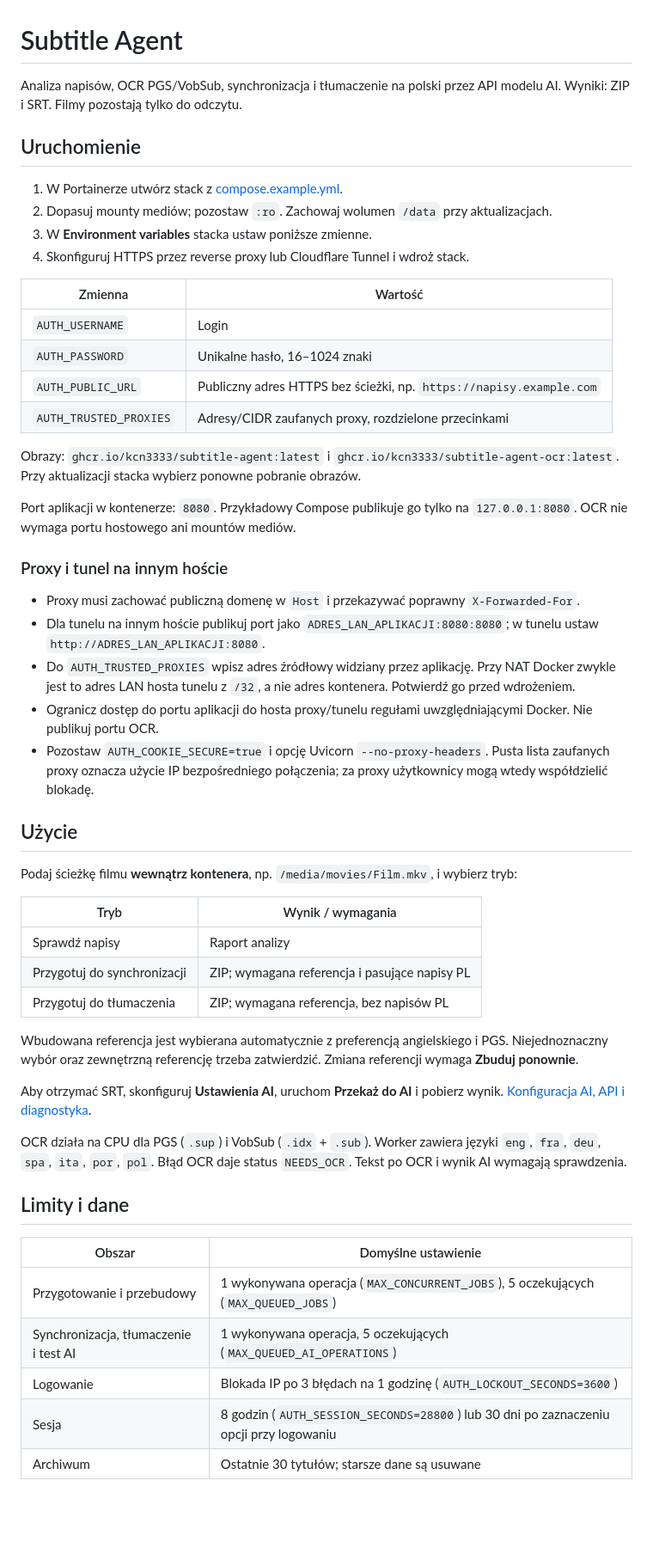
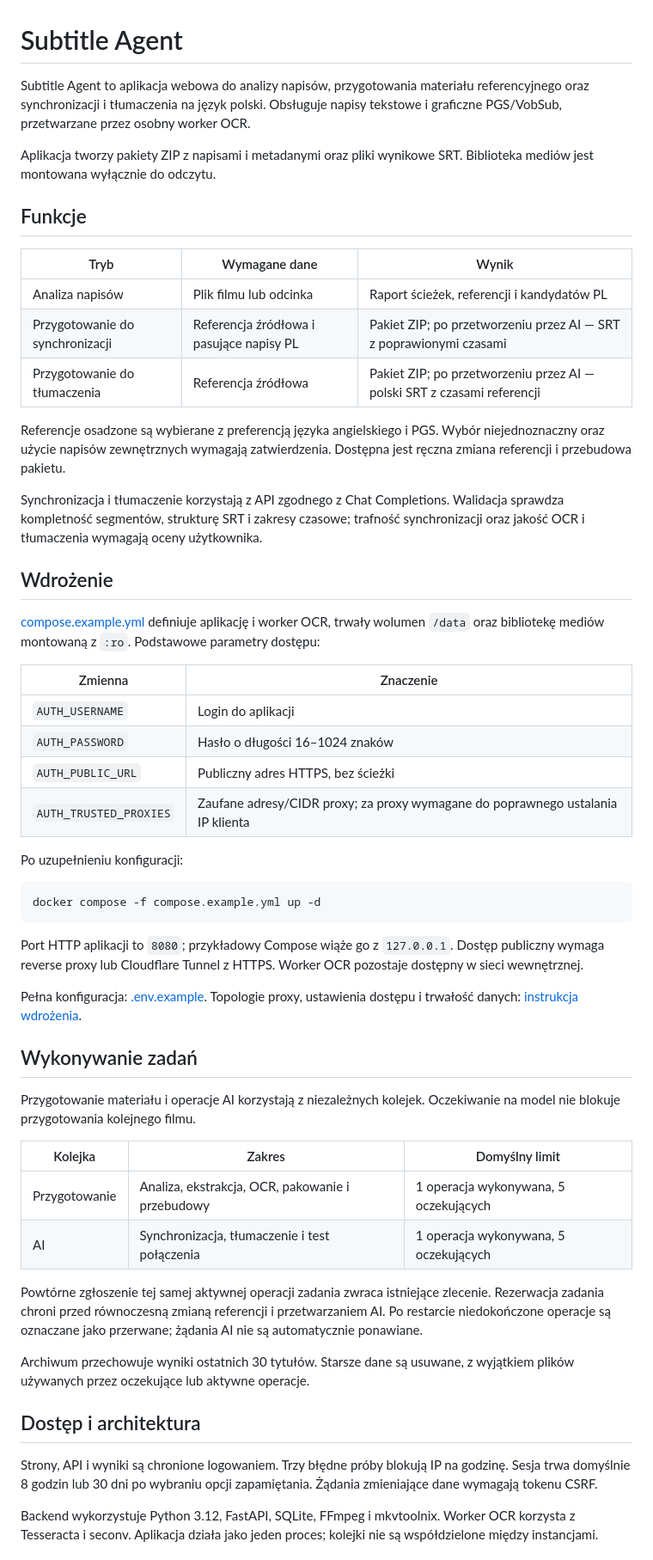
Before and after one commit to kCn3333/subtitle-agent, a Markdown page: README.md, the part around one of its changes. Shown at 86% size. Drawn GitHub-style; blank space fills up the shorter version.

Commit message:
Restructure project README and separate deployment reference

````diff
--- a/README.md
+++ b/README.md
@@ -1,56 +1,58 @@
 # Subtitle Agent
 
-Analiza napisów, OCR PGS/VobSub, synchronizacja i tłumaczenie na polski przez API modelu AI. Wyniki: ZIP i SRT. Filmy pozostają tylko do odczytu.
+Subtitle Agent to aplikacja webowa do analizy napisów, przygotowania materiału referencyjnego oraz synchronizacji i tłumaczenia na język polski. Obsługuje napisy tekstowe i graficzne PGS/VobSub, przetwarzane przez osobny worker OCR.
 
-## Uruchomienie
+Aplikacja tworzy pakiety ZIP z napisami i metadanymi oraz pliki wynikowe SRT. Biblioteka mediów jest montowana wyłącznie do odczytu.
 
-1. W Portainerze utwórz stack z [compose.example.yml](compose.example.yml).
-2. Dopasuj mounty mediów; pozostaw `:ro`. Zachowaj wolumen `/data` przy aktualizacjach.
-3. W **Environment variables** stacka ustaw poniższe zmienne.
-4. Skonfiguruj HTTPS przez reverse proxy lub Cloudflare Tunnel i wdroż stack.
+## Funkcje
 
-| Zmienna | Wartość |
+| Tryb | Wymagane dane | Wynik |
+|---|---|---|
+| Analiza napisów | Plik filmu lub odcinka | Raport ścieżek, referencji i kandydatów PL |
+| Przygotowanie do synchronizacji | Referencja źródłowa i pasujące napisy PL | Pakiet ZIP; po przetworzeniu przez AI — SRT z poprawionymi czasami |
+| Przygotowanie do tłumaczenia | Referencja źródłowa | Pakiet ZIP; po przetworzeniu przez AI — polski SRT z czasami referencji |
+
+Referencje osadzone są wybierane z preferencją języka angielskiego i PGS. Wybór niejednoznaczny oraz użycie napisów zewnętrznych wymagają zatwierdzenia. Dostępna jest ręczna zmiana referencji i przebudowa pakietu.
+
+Synchronizacja i tłumaczenie korzystają z API zgodnego z Chat Completions. Walidacja sprawdza kompletność segmentów, strukturę SRT i zakresy czasowe; trafność synchronizacji oraz jakość OCR i tłumaczenia wymagają oceny użytkownika.
+
+## Wdrożenie
+
+[compose.example.yml](compose.example.yml) definiuje aplikację i worker OCR, trwały wolumen `/data` oraz bibliotekę mediów montowaną z `:ro`. Podstawowe parametry dostępu:
+
+| Zmienna | Znaczenie |
 |---|---|
-| `AUTH_USERNAME` | Login |
-| `AUTH_PASSWORD` | Unikalne hasło, 16–1024 znaki |
-| `AUTH_PUBLIC_URL` | Publiczny adres HTTPS bez ścieżki, np. `https://napisy.example.com` |
-| `AUTH_TRUSTED_PROXIES` | Adresy/CIDR zaufanych proxy, rozdzielone przecinkami |
+| `AUTH_USERNAME` | Login do aplikacji |
+| `AUTH_PASSWORD` | Hasło o długości 16–1024 znaków |
+| `AUTH_PUBLIC_URL` | Publiczny adres HTTPS, bez ścieżki |
+| `AUTH_TRUSTED_PROXIES` | Zaufane adresy/CIDR proxy; za proxy wymagane do poprawnego ustalania IP klienta |
 
-Obrazy: `ghcr.io/kcn3333/subtitle-agent:latest` i `ghcr.io/kcn3333/subtitle-agent-ocr:latest`. Przy aktualizacji stacka wybierz ponowne pobranie obrazów.
+Po uzupełnieniu konfiguracji:
 
-Port aplikacji w kontenerze: `8080`. Przykładowy Compose publikuje go tylko na `127.0.0.1:8080`. OCR nie wymaga portu hostowego ani mountów mediów.
+```bash
+docker compose -f compose.example.yml up -d
+```
 
-### Proxy i tunel na innym hoście
+Port HTTP aplikacji to `8080`; przykładowy Compose wiąże go z `127.0.0.1`. Dostęp publiczny wymaga reverse proxy lub Cloudflare Tunnel z HTTPS. Worker OCR pozostaje dostępny w sieci wewnętrznej.
 
-- Proxy musi zachować publiczną domenę w `Host` i przekazywać poprawny `X-Forwarded-For`.
-- Dla tunelu na innym hoście publikuj port jako `ADRES_LAN_APLIKACJI:8080:8080`; w tunelu ustaw `http://ADRES_LAN_APLIKACJI:8080`.
-- Do `AUTH_TRUSTED_PROXIES` wpisz adres źródłowy widziany przez aplikację. Przy NAT Docker zwykle jest to adres LAN hosta tunelu z `/32`, a nie adres kontenera. Potwierdź go przed wdrożeniem.
-- Ogranicz dostęp do portu aplikacji do hosta proxy/tunelu regułami uwzględniającymi Docker. Nie publikuj portu OCR.
-- Pozostaw `AUTH_COOKIE_SECURE=true` i opcję Uvicorn `--no-proxy-headers`. Pusta lista zaufanych proxy oznacza użycie IP bezpośredniego połączenia; za proxy użytkownicy mogą wtedy współdzielić blokadę.
+Pełna konfiguracja: [.env.example](.env.example). Topologie proxy, ustawienia dostępu i trwałość danych: [instrukcja wdrożenia](docs/deployment.md).
 
-## Użycie
+## Wykonywanie zadań
 
-Podaj ścieżkę filmu **wewnątrz kontenera**, np. `/media/movies/Film.mkv`, i wybierz tryb:
+Przygotowanie materiału i operacje AI korzystają z niezależnych kolejek. Oczekiwanie na model nie blokuje przygotowania kolejnego filmu.
 
-| Tryb | Wynik / wymagania |
-|---|---|
-| Sprawdź napisy | Raport analizy |
-| Przygotuj do synchronizacji | ZIP; wymagana referencja i pasujące napisy PL |
-| Przygotuj do tłumaczenia | ZIP; wymagana referencja, bez napisów PL |
+| Kolejka | Zakres | Domyślny limit |
+|---|---|---|
+| Przygotowanie | Analiza, ekstrakcja, OCR, pakowanie i przebudowy | 1 operacja wykonywana, 5 oczekujących |
+| AI | Synchronizacja, tłumaczenie i test połączenia | 1 operacja wykonywana, 5 oczekujących |
 
-Wbudowana referencja jest wybierana automatycznie z preferencją angielskiego i PGS. Niejednoznaczny wybór oraz zewnętrzną referencję trzeba zatwierdzić. Zmiana referencji wymaga **Zbuduj ponownie**.
+Powtórne zgłoszenie tej samej aktywnej operacji zadania zwraca istniejące zlecenie. Rezerwacja zadania chroni przed równoczesną zmianą referencji i przetwarzaniem AI. Po restarcie niedokończone operacje są oznaczane jako przerwane; żądania AI nie są automatycznie ponawiane.
 
-Aby otrzymać SRT, skonfiguruj **Ustawienia AI**, uruchom **Przekaż do AI** i pobierz wynik. [Konfiguracja AI, API i diagnostyka](docs/ai-api-sync.md).
+Archiwum przechowuje wyniki ostatnich 30 tytułów. Starsze dane są usuwane, z wyjątkiem plików używanych przez oczekujące lub aktywne operacje.
 
-OCR działa na CPU dla PGS (`.sup`) i VobSub (`.idx` + `.sub`). Worker zawiera języki `eng`, `fra`, `deu`, `spa`, `ita`, `por`, `pol`. Błąd OCR daje status `NEEDS_OCR`. Tekst po OCR i wynik AI wymagają sprawdzenia.
+## Dostęp i architektura
 
-## Limity i dane
+Strony, API i wyniki są chronione logowaniem. Trzy błędne próby blokują IP na godzinę. Sesja trwa domyślnie 8 godzin lub 30 dni po wybraniu opcji zapamiętania. Żądania zmieniające dane wymagają tokenu CSRF.
 
-| Obszar | Domyślne ustawienie |
-|---|---|
-| Przygotowanie i przebudowy | 1 wykonywana operacja (`MAX_CONCURRENT_JOBS`), 5 oczekujących (`MAX_QUEUED_JOBS`) |
-| Synchronizacja, tłumaczenie i test AI | 1 wykonywana operacja, 5 oczekujących (`MAX_QUEUED_AI_OPERATIONS`) |
-| Logowanie | Blokada IP po 3 błędach na 1 godzinę (`AUTH_LOCKOUT_SECONDS=3600`) |
-| Sesja | 8 godzin (`AUTH_SESSION_SECONDS=28800`) lub 30 dni po zaznaczeniu opcji przy logowaniu |
-| Archiwum | Ostatnie 30 tytułów; starsze dane są usuwane |
+Backend wykorzystuje Python 3.12, FastAPI, SQLite, FFmpeg i mkvtoolnix. Worker OCR korzysta z Tesseracta i seconv. Aplikacja działa jako jeden proces; kolejki nie są współdzielone między instancjami.
 
````
Also changed, not shown: other parts of README.md (+5 -10 lines), docs/deployment.md (added, +58 -0 lines).
